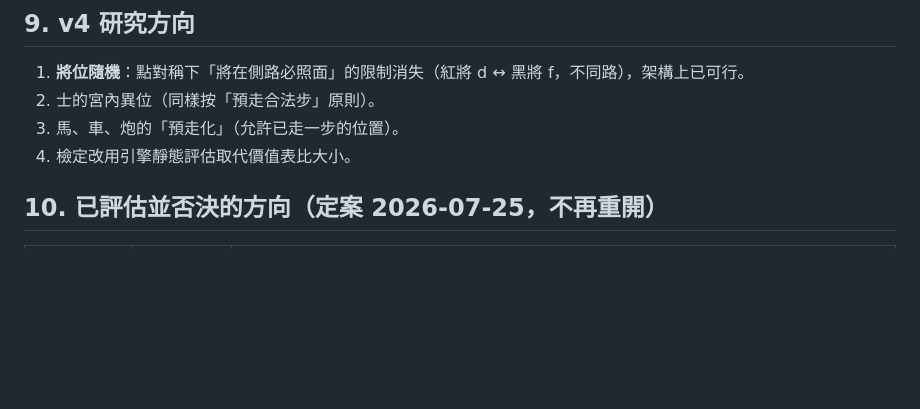
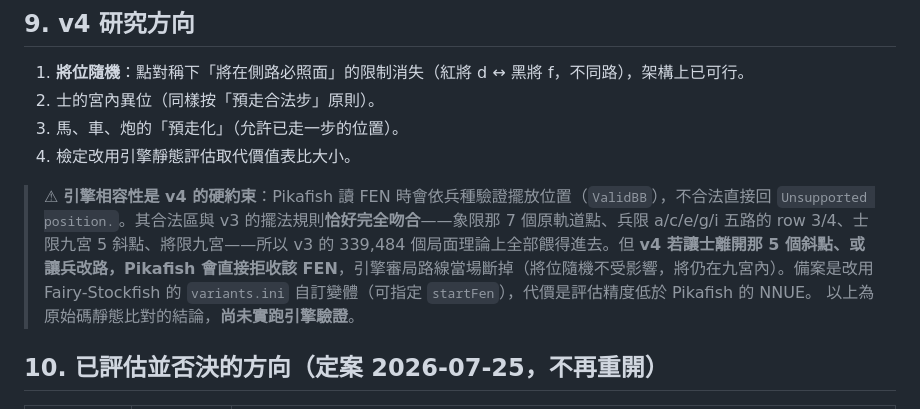
Before and after one commit to Hero0963/cc960, a Markdown page: docs/spec.md, the part around the change. Rendered like a GitHub page; blank space fills up the shorter version.

```diff
--- a/docs/spec.md
+++ b/docs/spec.md
@@ -217,6 +217,9 @@ v1/v2 的產生器程式未移植進本 repo（歷史包袱、與現行規格衝
 3. 馬、車、炮的「預走化」（允許已走一步的位置）。
 4. 檢定改用引擎靜態評估取代價值表比大小。
 
+> ⚠ **引擎相容性是 v4 的硬約束**：Pikafish 讀 FEN 時會依兵種驗證擺放位置（`ValidBB`），不合法直接回 `Unsupported position.`。其合法區與 v3 的擺法規則**恰好完全吻合**——象限那 7 個原軌道點、兵限 a/c/e/g/i 五路的 row 3/4、士限九宮 5 斜點、將限九宮——所以 v3 的 339,484 個局面理論上全部餵得進去。但 **v4 若讓士離開那 5 個斜點、或讓兵改路，Pikafish 會直接拒收該 FEN**，引擎審局路線當場斷掉（將位隨機不受影響，將仍在九宮內）。備案是改用 Fairy-Stockfish 的 `variants.ini` 自訂變體（可指定 `startFen`），代價是評估精度低於 Pikafish 的 NNUE。
+> 以上為原始碼靜態比對的結論，**尚未實跑引擎驗證**。
+
 ## 10. 已評估並否決的方向（定案 2026-07-25，不再重開）
 
 | 方向 | 裁決 | 依據 |
```
Also changed, not shown: docs/roadmap.md (+7 -4 lines).
